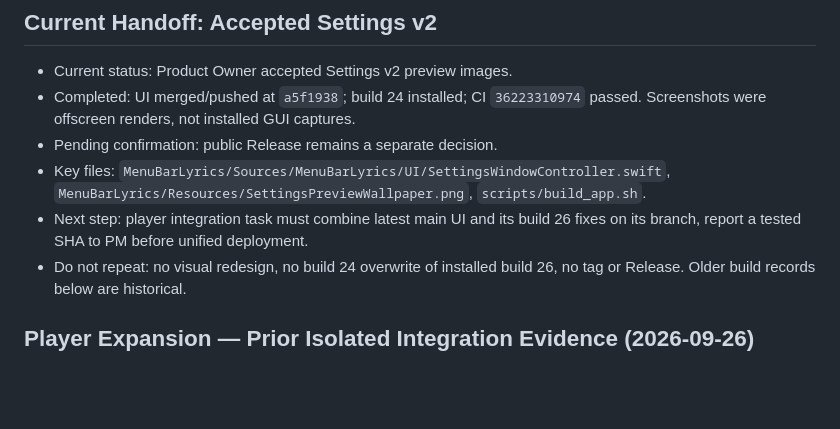
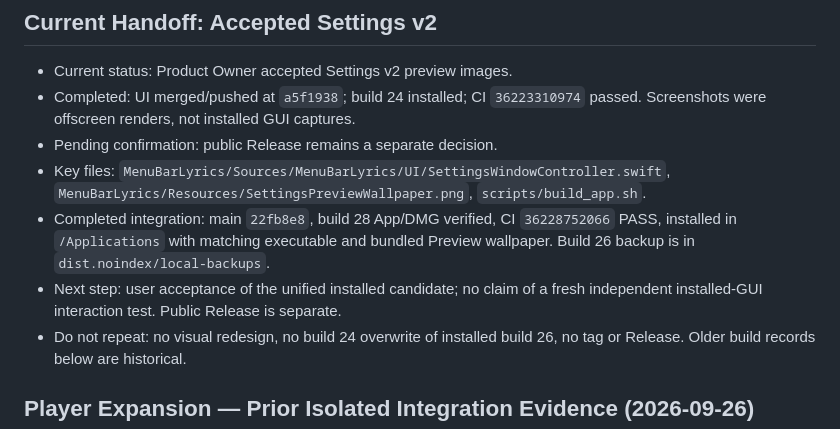
Before and after one commit to Xiye88/NotchMuse, a Markdown page: PROJECT_HANDOFF.md, the part around the change. GitHub-like rendering; blank space fills up the shorter version.

```diff
--- a/PROJECT_HANDOFF.md
+++ b/PROJECT_HANDOFF.md
@@ -8,8 +8,11 @@
 - Pending confirmation: public Release remains a separate decision.
 - Key files: `MenuBarLyrics/Sources/MenuBarLyrics/UI/SettingsWindowController.swift`,
   `MenuBarLyrics/Resources/SettingsPreviewWallpaper.png`, `scripts/build_app.sh`.
-- Next step: player integration task must combine latest main UI and its build
-  26 fixes on its branch, report a tested SHA to PM before unified deployment.
+- Completed integration: main `22fb8e8`, build 28 App/DMG verified,
+  CI `36228752066` PASS, installed in `/Applications` with matching executable
+  and bundled Preview wallpaper. Build 26 backup is in `dist.noindex/local-backups`.
+- Next step: user acceptance of the unified installed candidate; no claim of
+  a fresh independent installed-GUI interaction test. Public Release is separate.
 - Do not repeat: no visual redesign, no build 24 overwrite of installed build
   26, no tag or Release. Older build records below are historical.
 ## Player Expansion — Prior Isolated Integration Evidence (2026-09-26)
```
Also changed, not shown: PROJECT_STATUS.md (+12 -1 lines), TASK_BOARD.md (+3 -2 lines).
